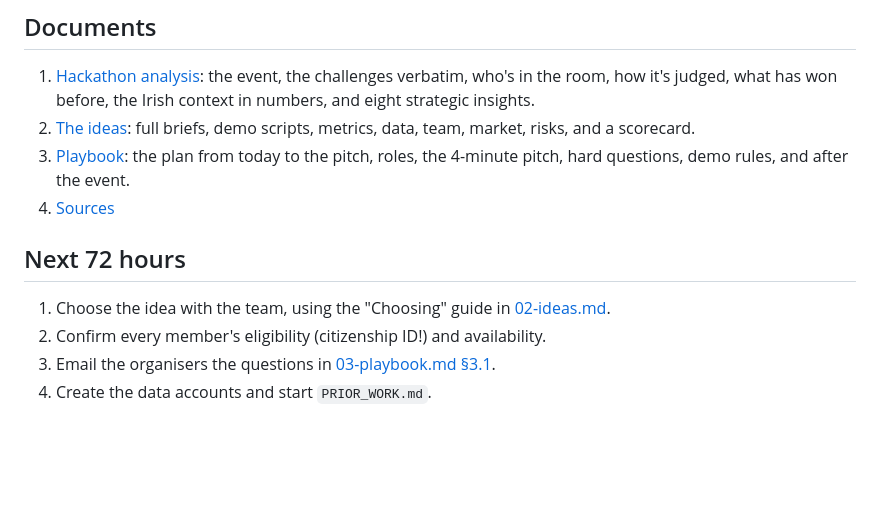
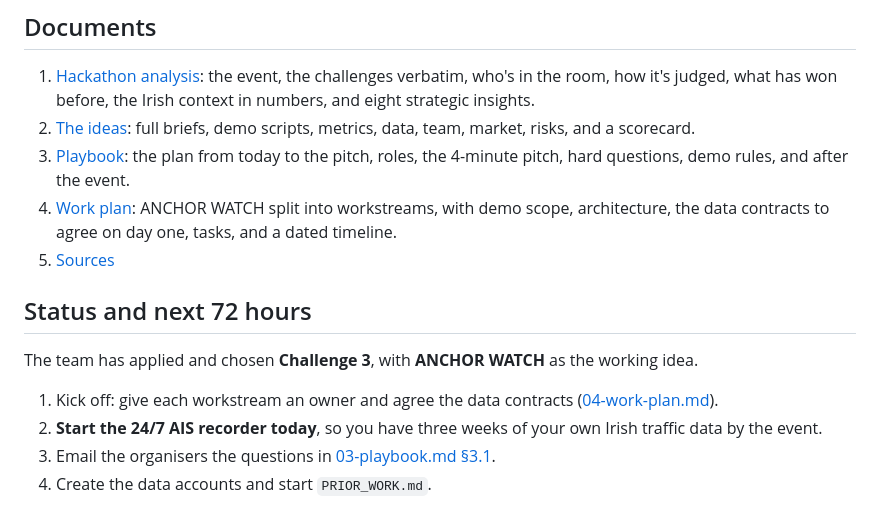
Before and after one commit to Marwan-verse/Argus-Mara-EUDIS, a Markdown page: README.md, the part around the change. GitHub-like rendering; blank space fills up the shorter version.

```diff
--- a/README.md
+++ b/README.md
@@ -35,11 +35,14 @@ It complements what Ireland already funds (Sea-Scan fibre sensing and GUARD ship
 1. [Hackathon analysis](docs/01-hackathon-analysis.md): the event, the challenges verbatim, who's in the room, how it's judged, what has won before, the Irish context in numbers, and eight strategic insights.
 2. [The ideas](docs/02-ideas.md): full briefs, demo scripts, metrics, data, team, market, risks, and a scorecard.
 3. [Playbook](docs/03-playbook.md): the plan from today to the pitch, roles, the 4-minute pitch, hard questions, demo rules, and after the event.
-4. [Sources](docs/sources.md)
+4. [Work plan](docs/04-work-plan.md): ANCHOR WATCH split into workstreams, with demo scope, architecture, the data contracts to agree on day one, tasks, and a dated timeline.
+5. [Sources](docs/sources.md)
 
-## Next 72 hours
+## Status and next 72 hours
 
-1. Choose the idea with the team, using the "Choosing" guide in [02-ideas.md](docs/02-ideas.md).
-2. Confirm every member's eligibility (citizenship ID!) and availability.
+The team has applied and chosen **Challenge 3**, with **ANCHOR WATCH** as the working idea.
+
+1. Kick off: give each workstream an owner and agree the data contracts ([04-work-plan.md](docs/04-work-plan.md)).
+2. **Start the 24/7 AIS recorder today**, so you have three weeks of your own Irish traffic data by the event.
 3. Email the organisers the questions in [03-playbook.md §3.1](docs/03-playbook.md).
 4. Create the data accounts and start `PRIOR_WORK.md`.
```
Also changed, not shown: docs/03-playbook.md (+2 -0 lines), docs/04-work-plan.md (added, +175 -0 lines).
